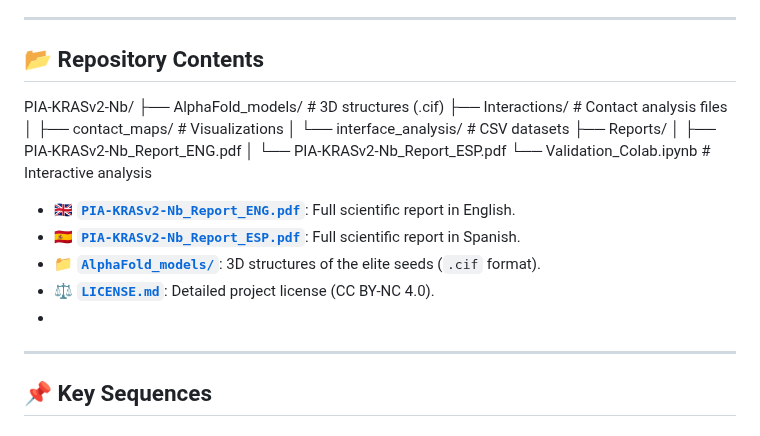
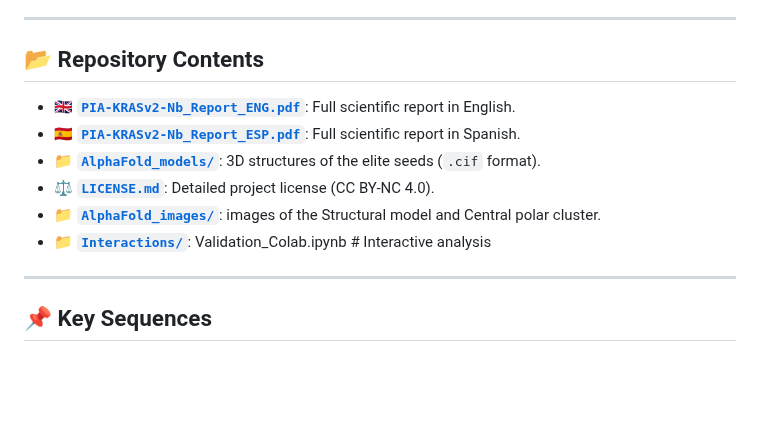
Before and after one commit to NachoPeinador/PIA-KRASv2-Nb, a Markdown page: README.md, the part around the change. Rendered like a GitHub page; blank space fills up the shorter version.

```diff
--- a/README.md
+++ b/README.md
@@ -61,23 +61,12 @@ Explore the interaction analysis in our Colab notebook:
 ---
 
 ## 📂 Repository Contents
-PIA-KRASv2-Nb/
-├── AlphaFold_models/ # 3D structures (.cif)
-├── Interactions/ # Contact analysis files
-│ ├── contact_maps/ # Visualizations
-│ └── interface_analysis/ # CSV datasets
-├── Reports/
-│ ├── PIA-KRASv2-Nb_Report_ENG.pdf
-│ └── PIA-KRASv2-Nb_Report_ESP.pdf
-└── Validation_Colab.ipynb # Interactive analysis
-
-
-
 - 🇬🇧 [**`PIA-KRASv2-Nb_Report_ENG.pdf`**](./PIA-KRASv2-Nb_Report_ENG.pdf): Full scientific report in English.
 - 🇪🇸 [**`PIA-KRASv2-Nb_Report_ESP.pdf`**](./PIA-KRASv2-Nb_Report_ESP.pdf): Full scientific report in Spanish.
 - 📁 [**`AlphaFold_models/`**](./AlphaFold_models/): 3D structures of the elite seeds (`.cif` format).
 - ⚖️ [**`LICENSE.md`**](./LICENSE.md): Detailed project license (CC BY-NC 4.0).
--
+- 📁 [**`AlphaFold_images/`**](./AlphaFold_images/): images of the Structural model and Central polar cluster.
+- 📁 [**`Interactions/`**](./Interactions/): Validation_Colab.ipynb # Interactive analysis
 
 ---
 
```
